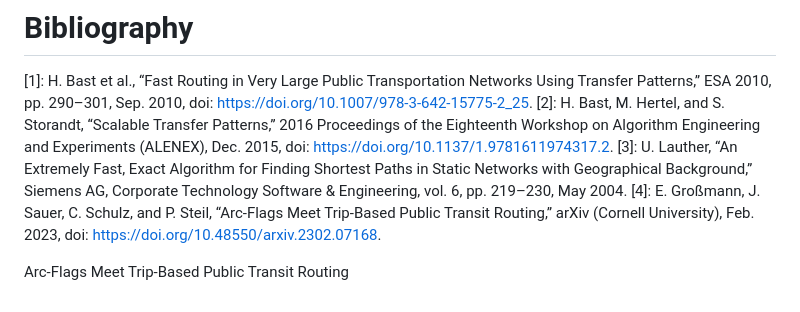
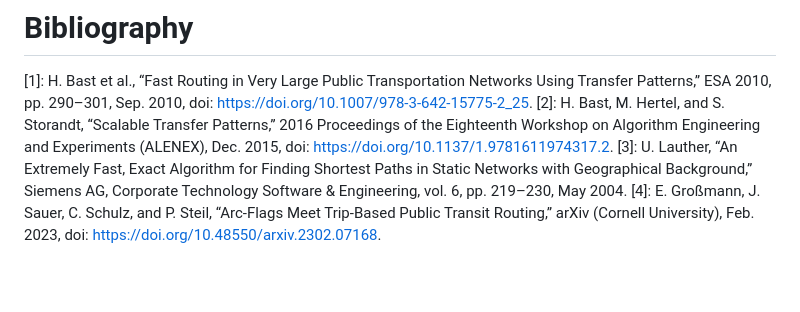
Before and after one commit to catenarytransit/catenary-backend, a Markdown page: src/routing_common/notes.md, the part around the change. GitHub-like rendering; blank space fills up the shorter version.

Commit message:
fix formating

```diff
--- a/src/routing_common/notes.md
+++ b/src/routing_common/notes.md
@@ -189,6 +189,3 @@ Transfer Patterns are expensive to compute and cannot be re-run frequently. Howe
 [2]: H. Bast, M. Hertel, and S. Storandt, “Scalable Transfer Patterns,” 2016 Proceedings of the Eighteenth Workshop on Algorithm Engineering and Experiments (ALENEX), Dec. 2015, doi: https://doi.org/10.1137/1.9781611974317.2.
 [3]: U. Lauther, “An Extremely Fast, Exact Algorithm for Finding Shortest Paths in Static Networks with Geographical Background,” Siemens AG, Corporate Technology Software & Engineering, vol. 6, pp. 219–230, May 2004.
 [4]: E. Großmann, J. Sauer, C. Schulz, and P. Steil, “Arc-Flags Meet Trip-Based Public Transit Routing,” arXiv (Cornell University), Feb. 2023, doi: https://doi.org/10.48550/arxiv.2302.07168.
-
-
-Arc-Flags Meet Trip-Based Public Transit Routing
```
